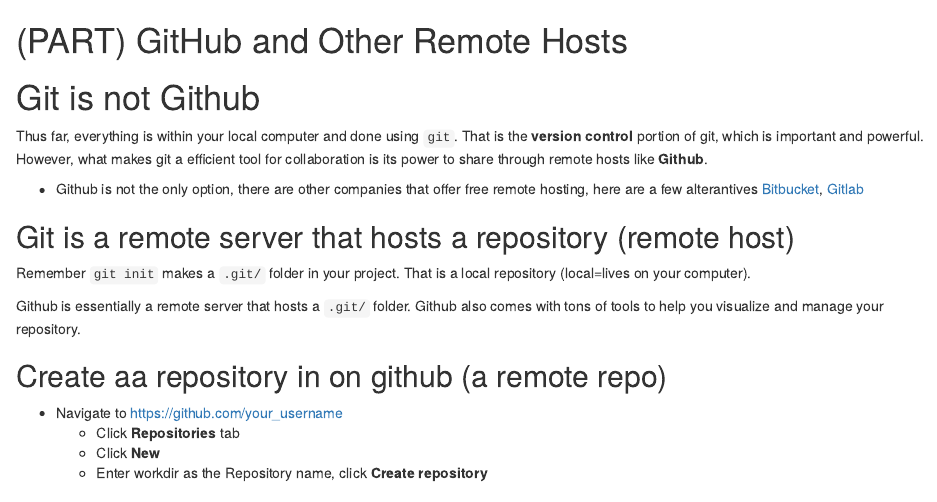
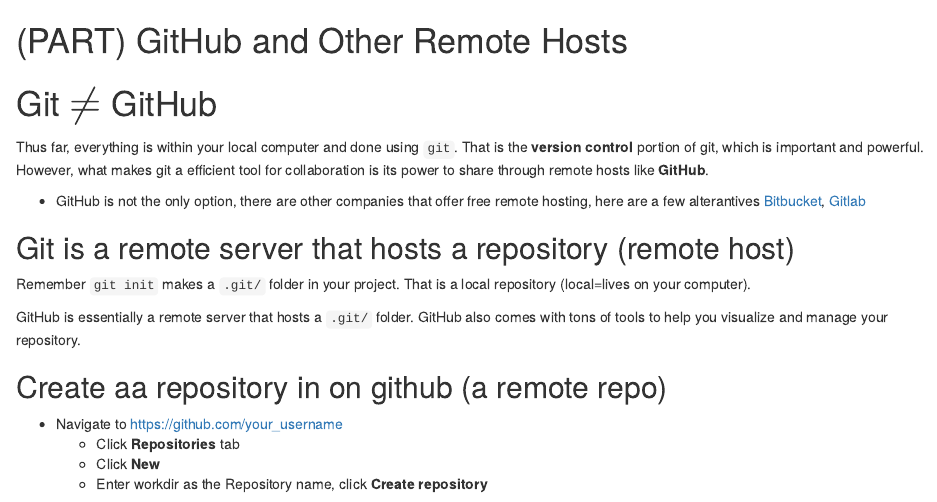
Before and after one commit to mychan24/git_github_bookdown, an R Markdown document (Rmd/06-setup-github.Rmd): the page in a window 1100 px wide, from its top. Rendered offline with R 4.5, knitr and Pandoc, with nearby package versions.

Commit message:
test done

```diff
--- a/Rmd/06-setup-github.Rmd
+++ b/Rmd/06-setup-github.Rmd
@@ -1,17 +1,17 @@
 # (PART) GitHub and Other Remote Hosts {-}
 
-# Git is not Github
+# Git $\ne$ GitHub
 
-Thus far, everything is within your local computer and done using `git`. That is the **version control** portion of git, which is important and powerful. However, what makes git a efficient tool for collaboration is its power to share through remote hosts like **Github**.
+Thus far, everything is within your local computer and done using `git`. That is the **version control** portion of git, which is important and powerful. However, what makes git a efficient tool for collaboration is its power to share through remote hosts like **GitHub**.
 
-* Github is not the only option, there are other companies that offer free remote hosting, here are a few alterantives [Bitbucket](https://bitbucket.org/), [Gitlab](https://gitlab.com/)
+* GitHub is not the only option, there are other companies that offer free remote hosting, here are a few alterantives [Bitbucket](https://bitbucket.org/), [Gitlab](https://gitlab.com/)
 
 ## Git is a remote server that hosts a repository (remote host)
 
 Remember `git init` makes a `.git/` folder in your project. That is a local repository (local=lives on your computer).
 
-Github is essentially a remote server that hosts a `.git/` folder.
-Github also comes with tons of tools to help you visualize and manage your repository.
+GitHub is essentially a remote server that hosts a `.git/` folder.
+GitHub also comes with tons of tools to help you visualize and manage your repository.
 
 ## Create aa repository in on github (a remote repo)
 
```
Also changed, not shown: Rmd/test.txt (deleted).
